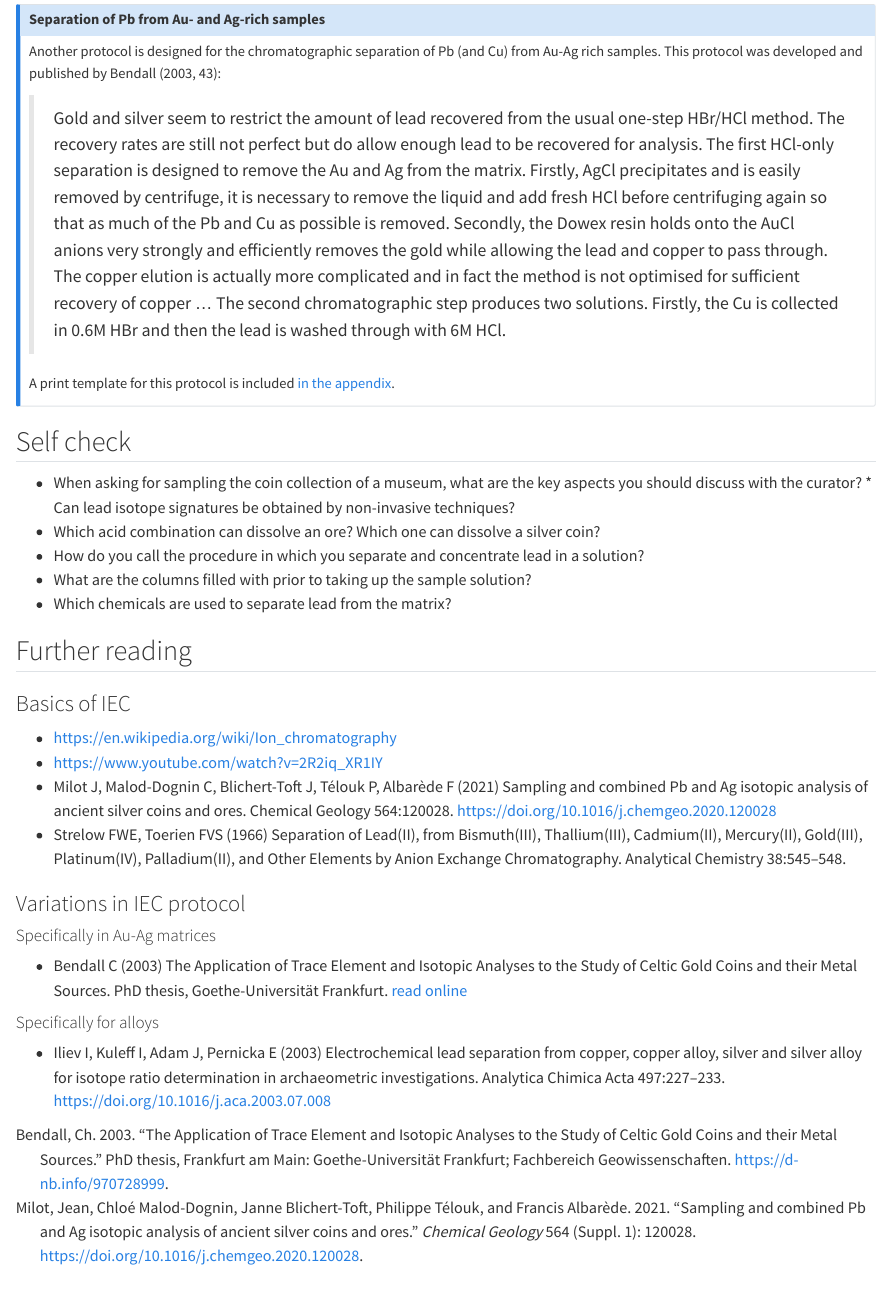
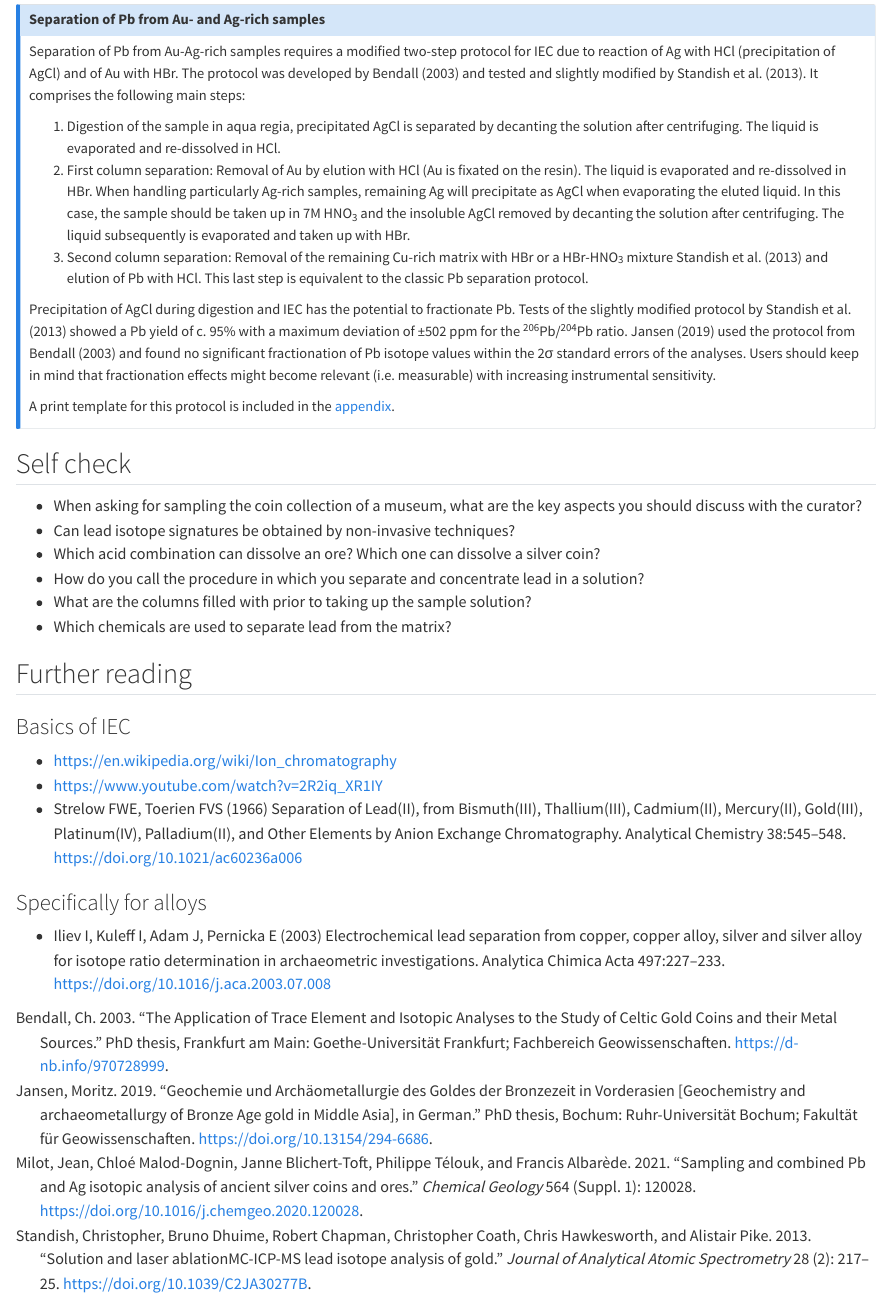
Before and after one commit to archmetalDBM/GlobaLID-Edu, a Quarto document (sample_processing.qmd): the page in a window 1100 px wide, from 7600 px down. Rendered offline with R 4.5, knitr and Pandoc in place of Quarto, with nearby package versions.

Commit message:
revise part to Au-Ag IEC protocol, fix typos

```diff
--- a/sample_processing.qmd
+++ b/sample_processing.qmd
@@ -197,17 +197,22 @@ Using this information, you can now reconstruct the IEC protocol shown in the vi
 You can also find print templates for this protocol [in the appendix](appendix.qmd#iec-protocol-for-the-separation-of-pb-according-to-milot.2021). @Milot.2021 present another protocol for the separation of lead.
 
 :::{.callout-note collapse="true" title="Separation of Pb from Au- and Ag-rich samples"}
-Another protocol is designed for the chromatographic separation of Pb (and Cu) from Au-Ag rich samples. This protocol was developed and published by @Bendall.2003 [p. 43]:
+Separation of Pb from Au-Ag-rich samples requires a modified two-step protocol for IEC due to reaction of Ag with HCl (precipitation of AgCl) and of Au with HBr. The protocol was developed by @Bendall.2003 and tested and slightly modified by @Standish.2013. It comprises the following main steps:
 
-> Gold and silver seem to restrict the amount of lead recovered from the usual one-step HBr/HCl method. The recovery rates are still not perfect but do allow enough lead to be recovered for analysis. The first HCl-only separation is designed to remove the Au and Ag from the matrix. Firstly, AgCl precipitates and is easily removed by centrifuge, it is necessary to remove the liquid and add fresh HCl before centrifuging again so that as much of the Pb and Cu as possible is removed. Secondly, the Dowex resin holds onto the AuCl anions very strongly and efficiently removes the gold while allowing the lead and copper to pass through. The copper elution is actually more complicated and in fact the method is not optimised for sufficient recovery of copper ... The second chromatographic step produces two solutions. Firstly, the Cu is collected in 0.6M HBr and then the lead is washed through with 6M HCl.
+1. Digestion of the sample in aqua regia, precipitated AgCl is separated by decanting the solution after centrifuging. The liquid is evaporated and re-dissolved in HCl.
+2. First column separation: Removal of Au by elution with HCl (Au is fixated on the resin). The liquid is evaporated and re-dissolved in HBr. When handling particularly Ag-rich samples, remaining Ag will precipitate as AgCl when evaporating the eluted liquid. In this case, the sample should be taken up in 7M HNO~3~ and the insoluble AgCl removed by decanting the solution after centrifuging. The liquid subsequently is evaporated and taken up with HBr.
+3. Second column separation: Removal of the remaining Cu-rich matrix with HBr or a HBr-HNO~3~ mixture @Standish.2013 and elution of Pb with HCl. This last step is equivalent to the classic Pb separation protocol.
 
-A print template for this protocol is included [in the appendix](appendix.qmd#preparation-and-ion-exchange-protocol-for-separating-pb-and-cu-from-au-ag-matrices-according-to-bendall.2003).
+Precipitation of AgCl during digestion and IEC has the potential to fractionate Pb. Tests of the slightly modified protocol by @Standish.2013 showed a Pb yield of c. 95% with a maximum deviation of ±502&nbsp;ppm for the ^206^Pb/^204^Pb ratio. @Jansen.11052019 used the protocol from @Bendall.2003 and found no significant fractionation of Pb isotope values within the 2σ standard errors of the analyses. Users should keep in mind that fractionation effects might become relevant (i.e. measurable) with increasing instrumental sensitivity.
+
+A print template for this protocol is included in the [appendix](appendix.qmd#preparation-and-ion-exchange-protocol-for-separating-pb-and-cu-from-au-ag-matrices-according-to-bendall.2003).
 
 :::
 
 ## Self check
 
-* When asking for sampling the coin collection of a museum, what are the key aspects you should discuss with the curator? * Can lead isotope signatures be obtained by non-invasive techniques?
+* When asking for sampling the coin collection of a museum, what are the key aspects you should discuss with the curator?
+* Can lead isotope signatures be obtained by non-invasive techniques?
 * Which acid combination can dissolve an ore? Which one can dissolve a silver coin?
 * How do you call the procedure in which you separate and concentrate lead in a solution?
 * What are the columns filled with prior to taking up the sample solution?
@@ -218,13 +223,7 @@ A print template for this protocol is included [in the appendix](appendix.qmd#pr
 
 * <https://en.wikipedia.org/wiki/Ion_chromatography>
 * <https://www.youtube.com/watch?v=2R2iq_XR1IY>
-* Milot J, Malod-Dognin C, Blichert-Toft J, Télouk P, Albarède F (2021) Sampling and combined Pb and Ag isotopic analysis of ancient silver coins and ores. Chemical Geology 564:120028. <https://doi.org/10.1016/j.chemgeo.2020.120028>
-* Strelow FWE, Toerien FVS (1966) Separation of Lead(II), from Bismuth(III), Thallium(III), Cadmium(II), Mercury(II), Gold(III), Platinum(IV), Palladium(II), and Other Elements by Anion Exchange Chromatography. Analytical Chemistry 38:545–548.
+* Strelow FWE, Toerien FVS (1966) Separation of Lead(II), from Bismuth(III), Thallium(III), Cadmium(II), Mercury(II), Gold(III), Platinum(IV), Palladium(II), and Other Elements by Anion Exchange Chromatography. Analytical Chemistry 38:545–548. <https://doi.org/10.1021/ac60236a006>
 
-### Variations in IEC protocol
-
-#### Specifically in Au-Ag matrices
-* Bendall C (2003) The Application of Trace Element and Isotopic Analyses to the Study of Celtic Gold Coins and their Metal Sources. PhD thesis, Goethe-Universität Frankfurt. [read online](https://d-nb.info/970728999/34)
-
-#### Specifically for alloys
+### Specifically for alloys
 * Iliev I, Kuleff I, Adam J, Pernicka E (2003) Electrochemical lead separation from copper, copper alloy, silver and silver alloy for isotope ratio determination in archaeometric investigations. Analytica Chimica Acta 497:227–233. <https://doi.org/10.1016/j.aca.2003.07.008>
```
Also changed, not shown: sample_processing.qmd (10 more changed lines).
